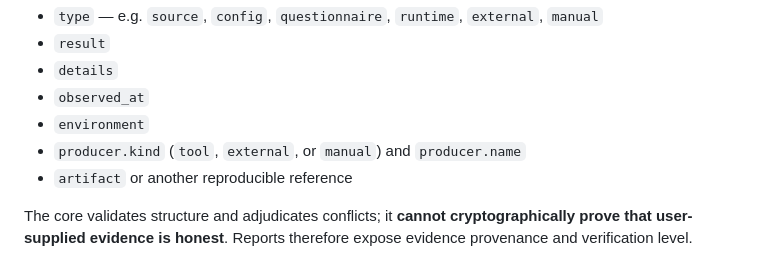
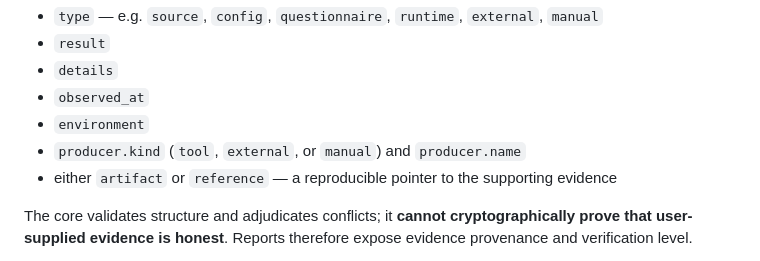
Before and after one commit to dhruvmagnate1122/litmus, a Markdown page: README.md, the part around the change. GitHub-like rendering.

Commit message:
Clarify evidence artifact/reference contract

```diff
--- a/README.md
+++ b/README.md
@@ -36,7 +36,7 @@ Litmus does not manufacture a single green “all clear.”
 - `observed_at`
 - `environment`
 - `producer.kind` (`tool`, `external`, or `manual`) and `producer.name`
-- `artifact` or another reproducible reference
+- either `artifact` or `reference` — a reproducible pointer to the supporting evidence
 
 The core validates structure and adjudicates conflicts; it **cannot cryptographically prove that user-supplied evidence is honest**. Reports therefore expose evidence provenance and verification level.
 
```
